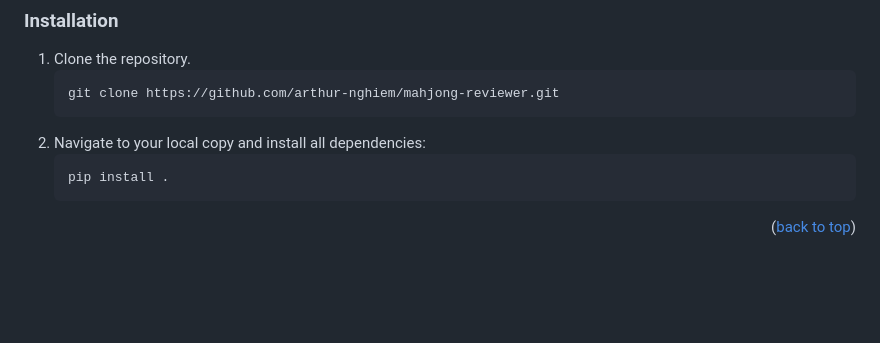
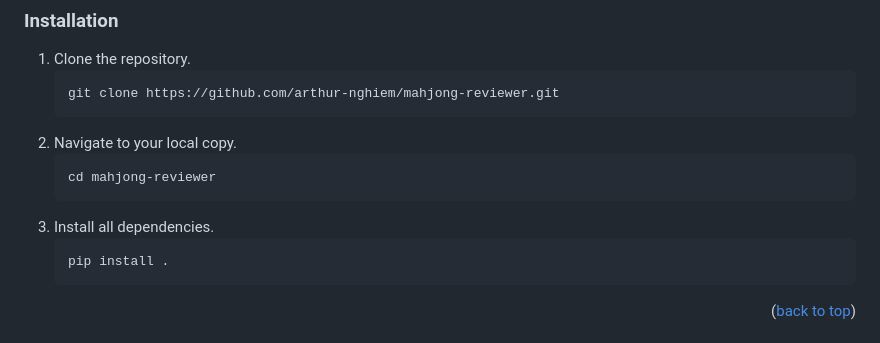
Before and after one commit to arthur-nghiem/mahjong-reviewer, a Markdown page: README.md, the part around one of its changes. GitHub-like rendering; blank space fills up the shorter version.

````diff
--- a/README.md
+++ b/README.md
@@ -81,7 +81,11 @@ Install Python version 3.12 from [python.org](python.org). I also recommend sett
    ```sh
    git clone https://github.com/arthur-nghiem/mahjong-reviewer.git
    ```
-2. Navigate to your local copy and install all dependencies:
+2. Navigate to your local copy.
+   ```sh
+   cd mahjong-reviewer
+   ```
+3. Install all dependencies.
    ```sh
    pip install .
    ```
````
Also changed, not shown: other parts of README.md (+4 -4 lines).
